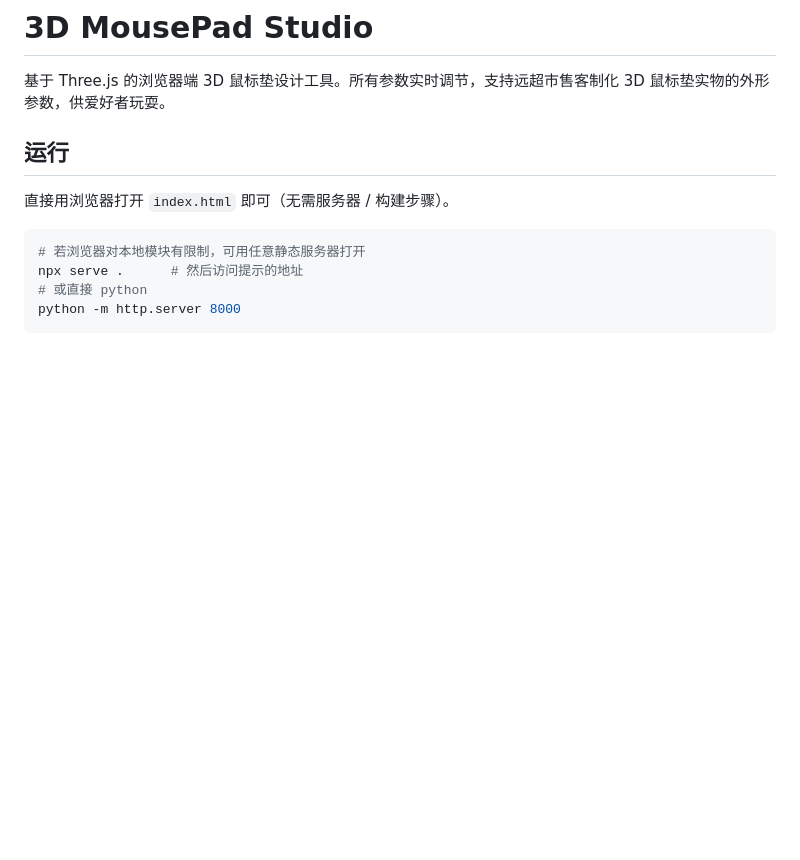
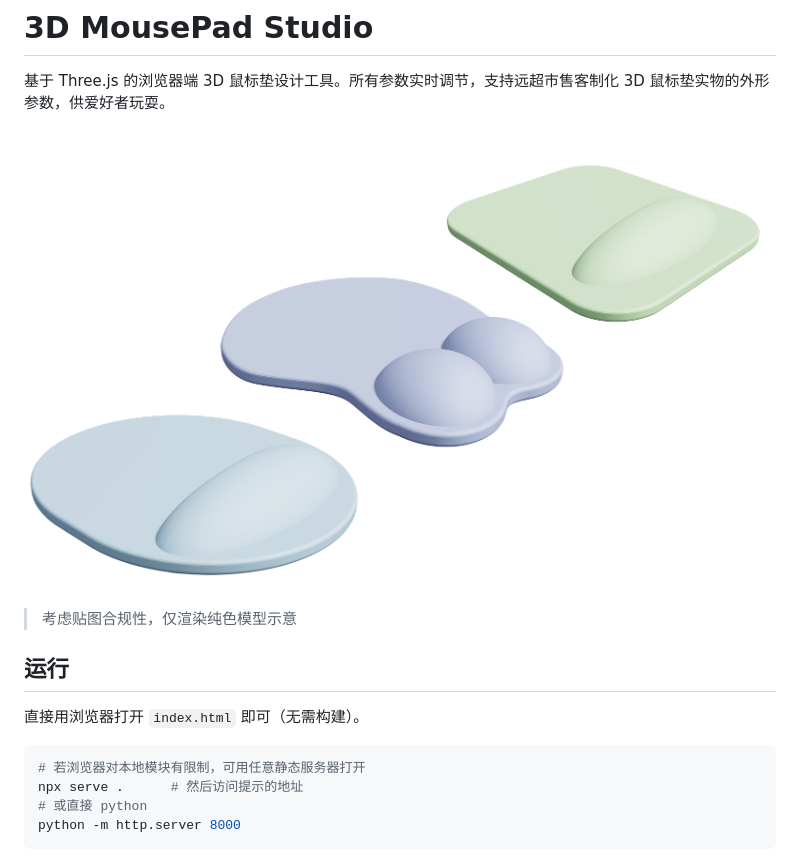
Before and after one commit to tumuyan/3d-mousepad, a Markdown page: README.md, the part around the change. GitHub-like rendering; pictures changed too: img/samples.png (added); blank space fills up the shorter version.

````diff
--- a/README.md
+++ b/README.md
@@ -2,9 +2,13 @@
 
 基于 Three.js 的浏览器端 3D 鼠标垫设计工具。所有参数实时调节，支持远超市售客制化 3D 鼠标垫实物的外形参数，供爱好者玩耍。
 
+![](img/samples.png)
+
+> 考虑贴图合规性，仅渲染纯色模型示意
+
 ## 运行
 
-直接用浏览器打开 `index.html` 即可（无需服务器 / 构建步骤）。
+直接用浏览器打开 `index.html` 即可（无需构建）。
 
 ```bash
 # 若浏览器对本地模块有限制，可用任意静态服务器打开
````
Also changed, not shown: favicon.png (renamed from favion.png), img/0.png (renamed from 0.png), 1 other file.
